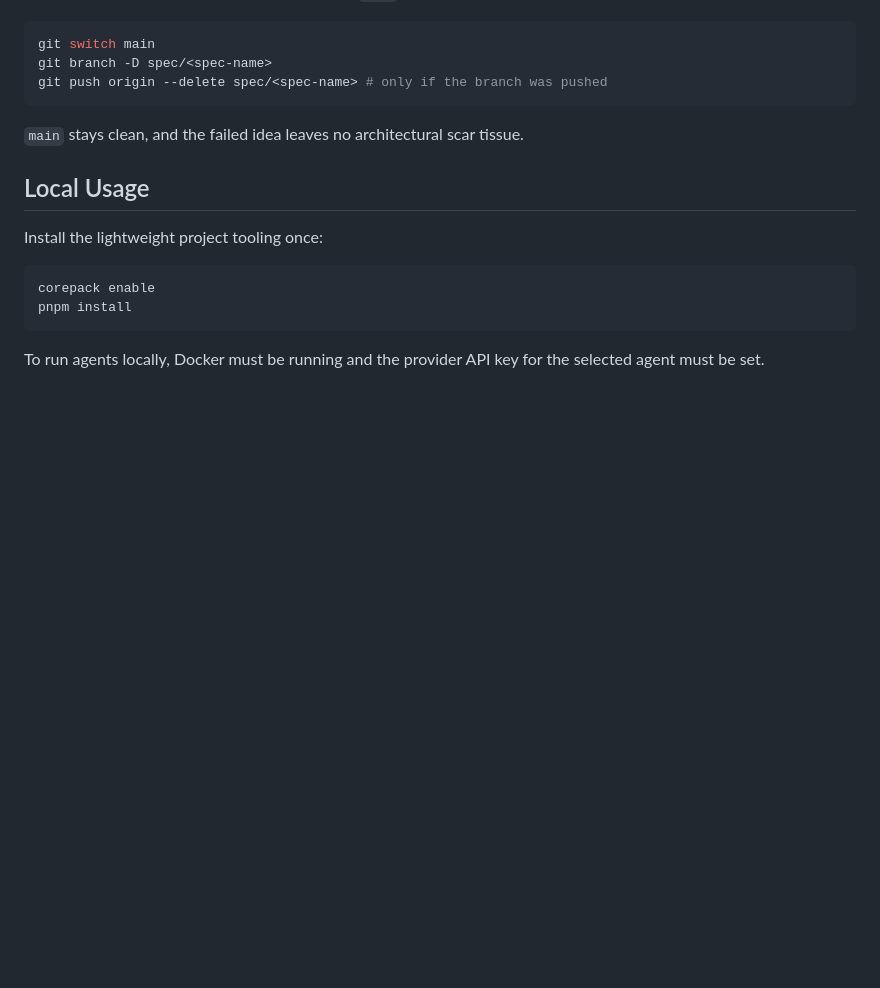
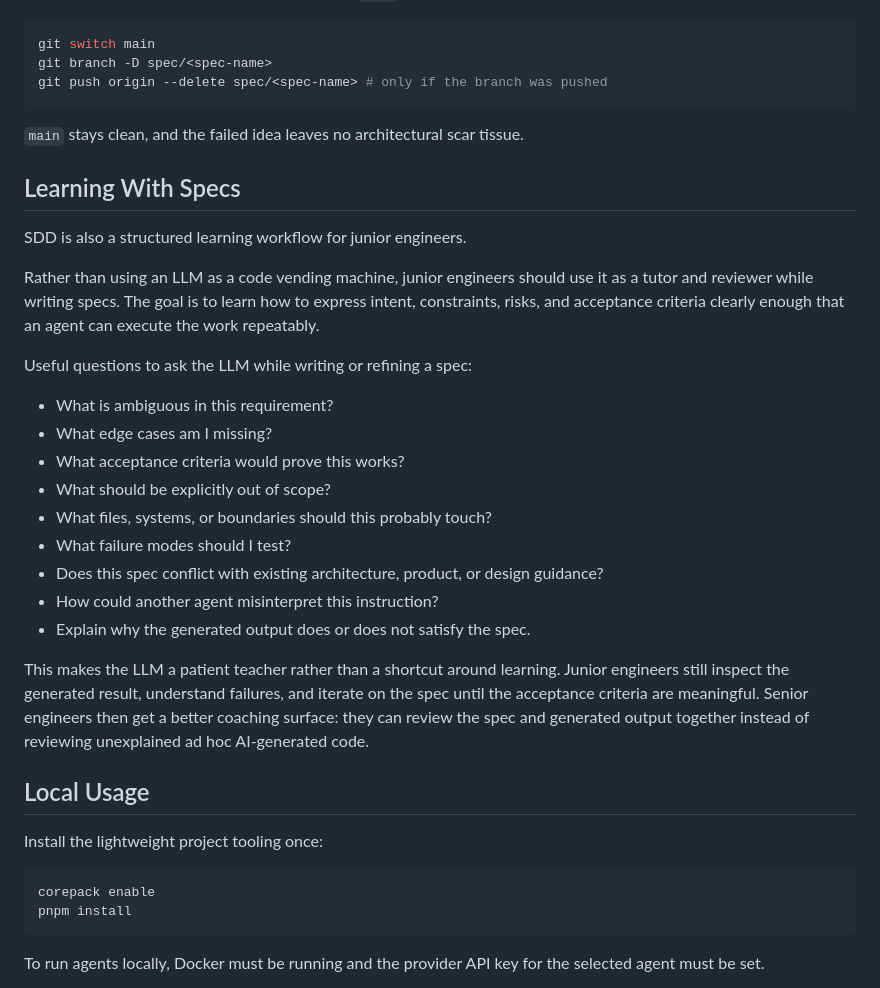
Before and after one commit to DevOpsKev/sdd-reference, a Markdown page: README.md, the part around the change. Rendered like a GitHub page; blank space fills up the shorter version.

Commit message:
add learning with specs to the readme

```diff
--- a/README.md
+++ b/README.md
@@ -103,6 +103,26 @@ git push origin --delete spec/<spec-name> # only if the branch was pushed
 
 `main` stays clean, and the failed idea leaves no architectural scar tissue.
 
+## Learning With Specs
+
+SDD is also a structured learning workflow for junior engineers.
+
+Rather than using an LLM as a code vending machine, junior engineers should use it as a tutor and reviewer while writing specs. The goal is to learn how to express intent, constraints, risks, and acceptance criteria clearly enough that an agent can execute the work repeatably.
+
+Useful questions to ask the LLM while writing or refining a spec:
+
+- What is ambiguous in this requirement?
+- What edge cases am I missing?
+- What acceptance criteria would prove this works?
+- What should be explicitly out of scope?
+- What files, systems, or boundaries should this probably touch?
+- What failure modes should I test?
+- Does this spec conflict with existing architecture, product, or design guidance?
+- How could another agent misinterpret this instruction?
+- Explain why the generated output does or does not satisfy the spec.
+
+This makes the LLM a patient teacher rather than a shortcut around learning. Junior engineers still inspect the generated result, understand failures, and iterate on the spec until the acceptance criteria are meaningful. Senior engineers then get a better coaching surface: they can review the spec and generated output together instead of reviewing unexplained ad hoc AI-generated code.
+
 ## Local Usage
 
 Install the lightweight project tooling once:
```
